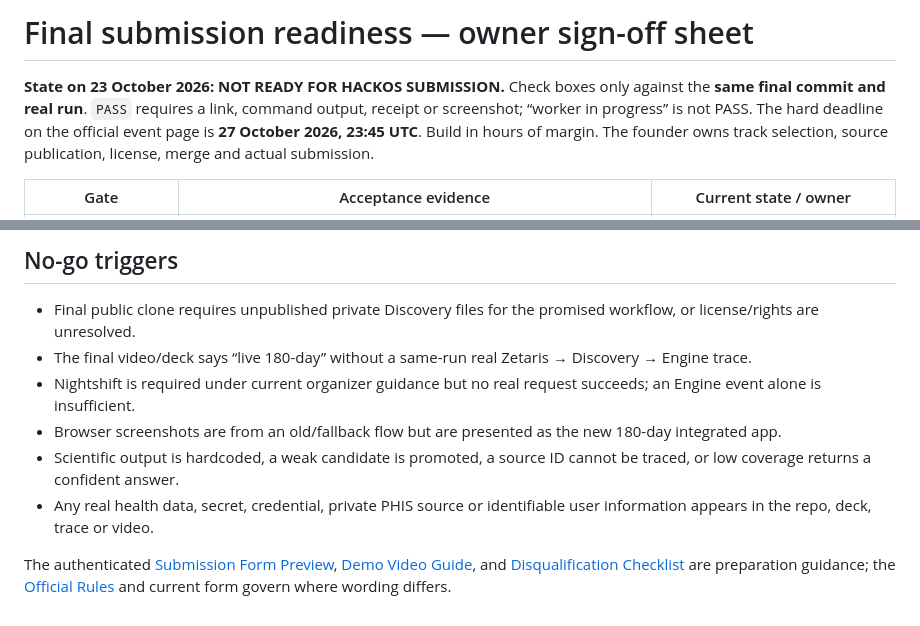
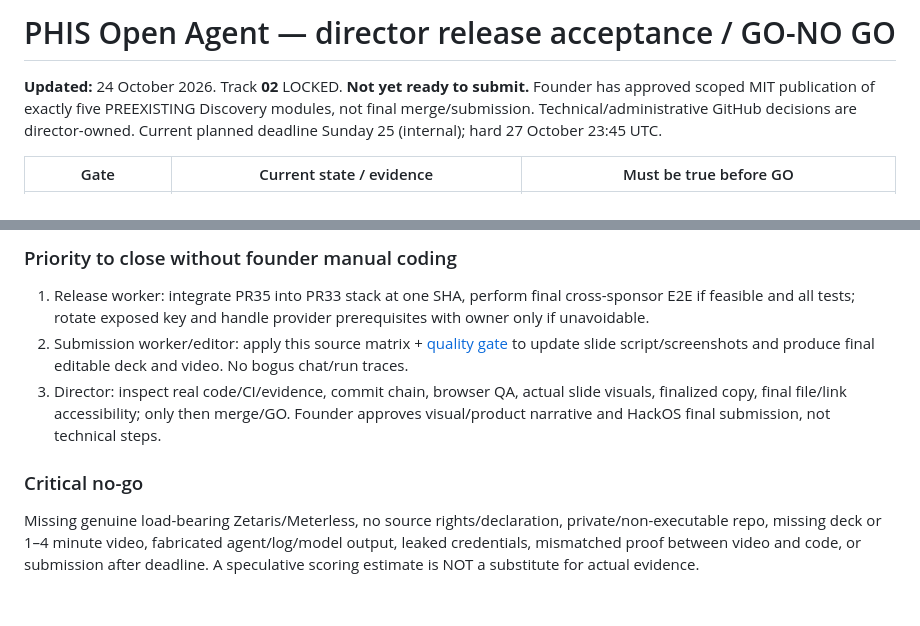
Before and after one commit to EnriqueDGProg/PHIS-OpenAgent-2026, a Markdown page: submission/FINAL_READINESS_CHECKLIST.md, 2 parts joined by grey strips. GitHub-like rendering.

Commit message:
docs: align evidence, readiness and 180-day demo with official quality guides

```diff
--- a/submission/FINAL_READINESS_CHECKLIST.md
+++ b/submission/FINAL_READINESS_CHECKLIST.md
@@ -1,6 +1,6 @@
-# Final submission readiness — owner sign-off sheet
+# PHIS Open Agent — director release acceptance / GO-NO GO
 
-**State on 23 October 2026: NOT READY FOR HACKOS SUBMISSION.** Check boxes only against the **same final commit and real run**. `PASS` requires a link, command output, receipt or screenshot; “worker in progress” is not PASS. The hard deadline on the official event page is **27 October 2026, 23:45 UTC**. Build in hours of margin. The founder owns track selection, source publication, license, merge and actual submission.
+**Updated:** 24 October 2026. Track **02** LOCKED. **Not yet ready to submit.** Founder has approved scoped MIT publication of exactly five PREEXISTING Discovery modules, not final merge/submission. Technical/administrative GitHub decisions are director-owned. Current planned deadline Sunday 25 (internal); hard 27 October 23:45 UTC.
 
-| Gate | Acceptance evidence | Current state / owner |
+| Gate | Current state / evidence | Must be true before GO |
 | --- | --- | --- |
@@ -31,11 +24,10 @@
 
-## No-go triggers
+### Priority to close without founder manual coding
 
-- Final public clone requires unpublished private Discovery files for the promised workflow, or license/rights are unresolved.
-- The final video/deck says “live 180-day” without a same-run real Zetaris → Discovery → Engine trace.
-- Nightshift is required under current organizer guidance but no real request succeeds; an Engine event alone is insufficient.
-- Browser screenshots are from an old/fallback flow but are presented as the new 180-day integrated app.
-- Scientific output is hardcoded, a weak candidate is promoted, a source ID cannot be traced, or low coverage returns a confident answer.
-- Any real health data, secret, credential, private PHIS source or identifiable user information appears in the repo, deck, trace or video.
+1. Release worker: integrate PR35 into PR33 stack at one SHA, perform final cross-sponsor E2E if feasible and all tests; rotate exposed key and handle provider prerequisites with owner only if unavoidable.
+2. Submission worker/editor: apply this source matrix + [quality gate](JUDGE_QUALITY_GATE_2026-10-24.md) to update slide script/screenshots and produce final editable deck and video. No bogus chat/run traces.
+3. Director: inspect real code/CI/evidence, commit chain, browser QA, actual slide visuals, finalized copy, final file/link accessibility; only then merge/GO. Founder approves visual/product narrative and HackOS final submission, not technical steps.
 
-The authenticated [Submission Form Preview](https://hackathon.genai.works/resources?id=01a08ff1-55f6-7358-9501-cb7f1883e33c), [Demo Video Guide](https://hackathon.genai.works/resources?id=01a08ff1-562f-733f-9ae0-baf2c7ac152b), and [Disqualification Checklist](https://hackathon.genai.works/resources?id=01a08ff1-54d4-7755-a317-3c4167175ef8) are preparation guidance; the [Official Rules](https://hackathon.genai.works/event/open-agent-hackathon-2026) and current form govern where wording differs.
+### Critical no-go
+
+Missing genuine load-bearing Zetaris/Meterless, no source rights/declaration, private/non-executable repo, missing deck or 1–4 minute video, fabricated agent/log/model output, leaked credentials, mismatched proof between video and code, or submission after deadline. A speculative scoring estimate is NOT a substitute for actual evidence.
```
Also changed, not shown: other parts of submission/FINAL_READINESS_CHECKLIST.md (+17 -24 lines).
